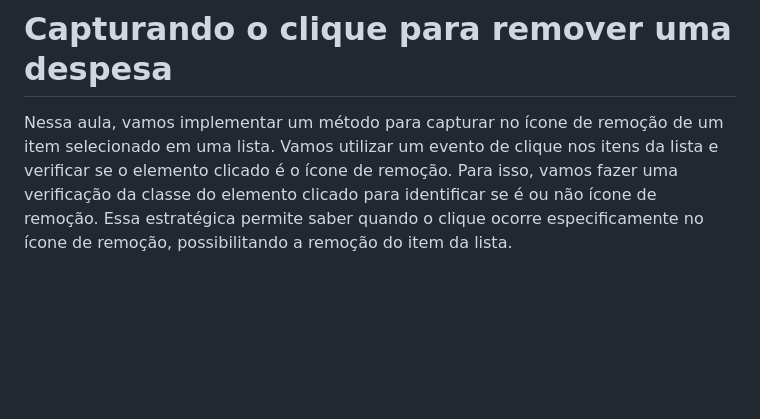
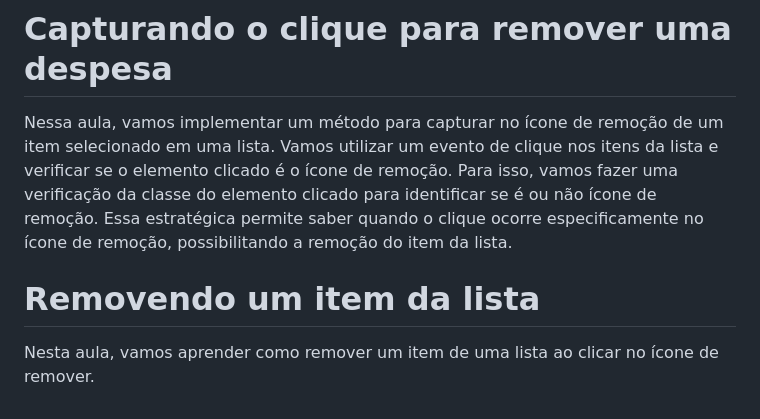
Before and after one commit to andreskull2/refund, a Markdown page: notes.md, the part around the change. Rendered like a GitHub page; blank space fills up the shorter version.

Commit message:
Add notes - Removendo um item da lista

```diff
--- a/notes.md
+++ b/notes.md
@@ -56,3 +56,6 @@ Nessa aula vamos abordar a formatação de valores em JavaScript, destacando a i
 
 # Capturando o clique para remover uma despesa
 Nessa aula, vamos implementar um método para capturar no ícone de remoção de um item selecionado em uma lista. Vamos utilizar um evento de clique nos itens da lista e verificar se o elemento clicado é o ícone de remoção. Para isso, vamos fazer uma verificação da classe do elemento clicado para identificar se é ou não ícone de remoção. Essa estratégica permite saber quando o clique ocorre especificamente no ícone de remoção, possibilitando a remoção do item da lista.
+
+# Removendo um item da lista
+Nesta aula, vamos aprender como remover um item de uma lista ao clicar no ícone de remover.
```
